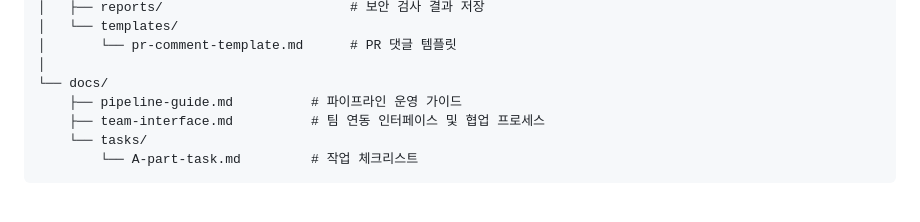
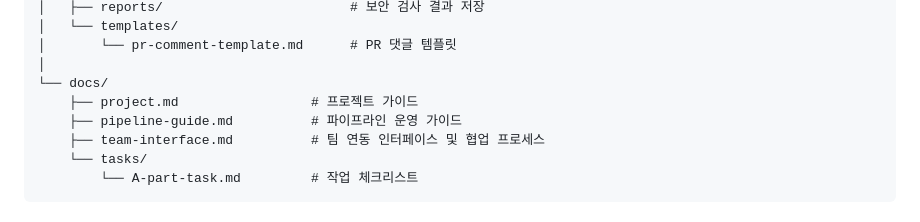
Before and after one commit to KT-TECHUP-PROJECT5/secure_gate, a Markdown page: README.md, the part around the change. GitHub-like rendering.

```diff
--- a/README.md
+++ b/README.md
@@ -167,6 +167,7 @@ Gate Status: ❌ FAILED
 │       └── pr-comment-template.md      # PR 댓글 템플릿
 │
 └── docs/
+    ├── project.md                 # 프로젝트 가이드
     ├── pipeline-guide.md          # 파이프라인 운영 가이드
     ├── team-interface.md          # 팀 연동 인터페이스 및 협업 프로세스
     └── tasks/
```
